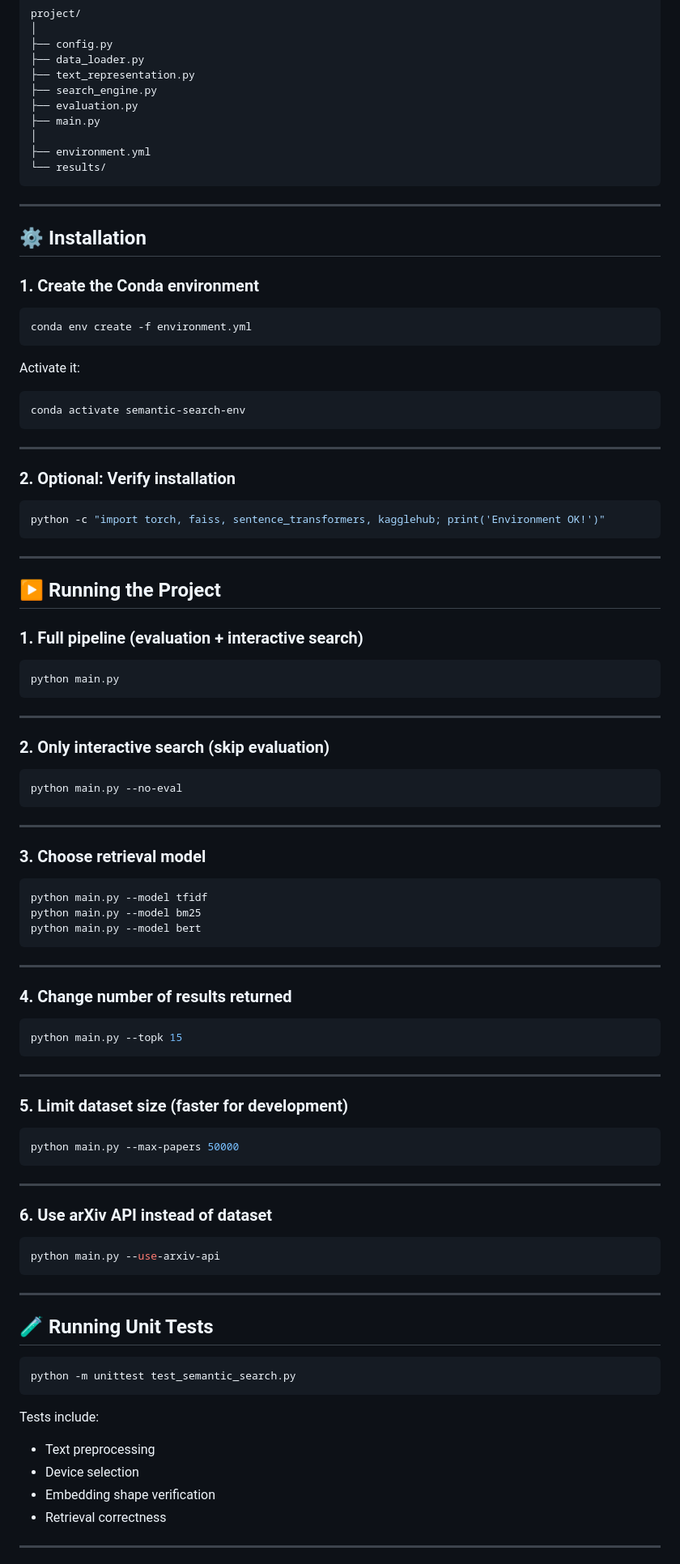
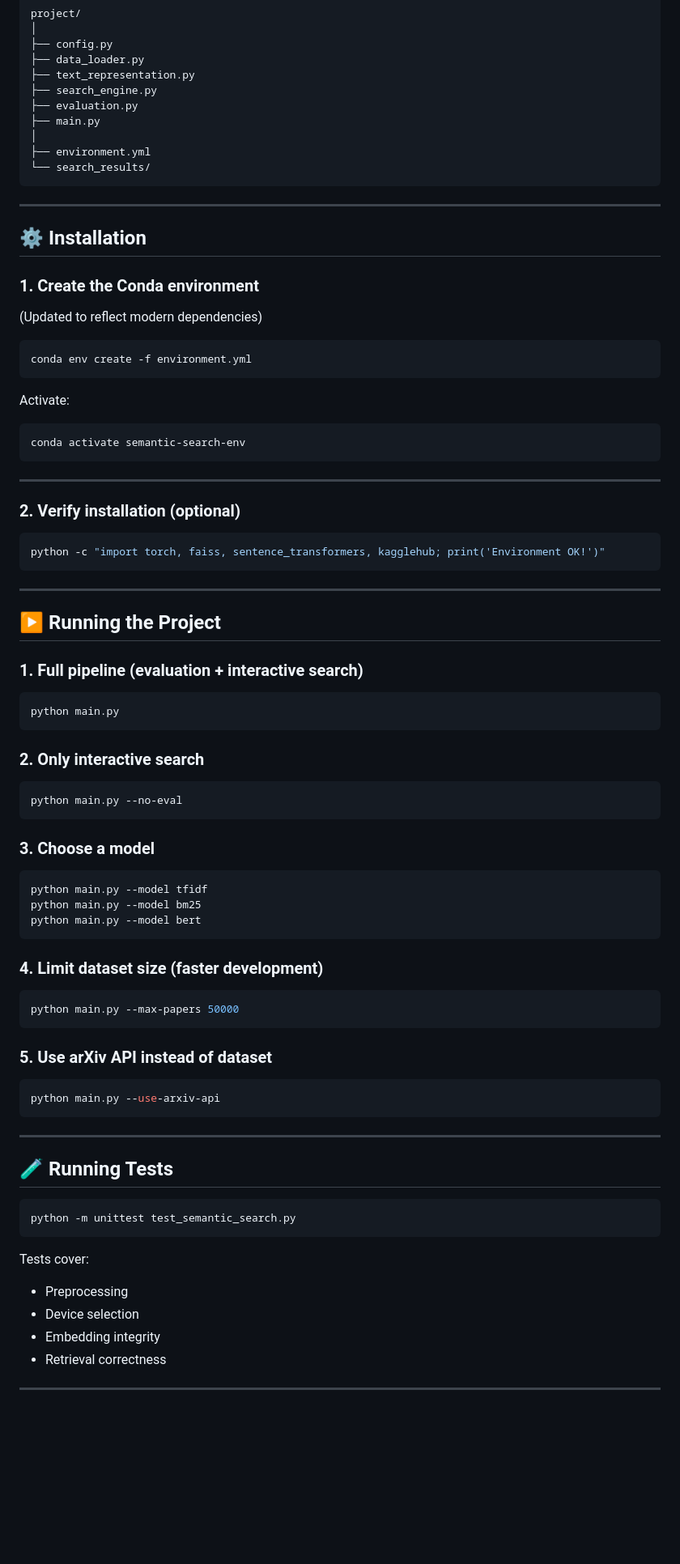
Before and after one commit to aim4astar/FA25_InfoRet_FinalProject, a Markdown page: README.md, the part around one of its changes. Shown at 81% size. GitHub-like rendering; blank space fills up the shorter version.

````diff
--- a/README.md
+++ b/README.md
@@ -115,7 +149,7 @@ project/
 ├── main.py
 │
 ├── environment.yml
-└── results/
+└── search_results/
 ```
 
 ---
@@ -123,12 +157,13 @@ project/
 ## ⚙️ Installation
 
 ### 1. Create the Conda environment
+(Updated to reflect modern dependencies)
 
 ```bash
 conda env create -f environment.yml
 ```
 
-Activate it:
+Activate:
 
 ```bash
 conda activate semantic-search-env
@@ -136,7 +171,7 @@ conda activate semantic-search-env
 
 ---
 
-### 2. Optional: Verify installation
+### 2. Verify installation (optional)
 
 ```bash
 python -c "import torch, faiss, sentence_transformers, kagglehub; print('Environment OK!')"
@@ -146,23 +181,19 @@ python -c "import torch, faiss, sentence_transformers, kagglehub; print('Environ
 
 ## ▶️ Running the Project
 
-### **1. Full pipeline (evaluation + interactive search)**
+### 1. Full pipeline (evaluation + interactive search)
 
 ```bash
 python main.py
 ```
 
----
-
-### **2. Only interactive search (skip evaluation)**
+### 2. Only interactive search
 
 ```bash
 python main.py --no-eval
 ```
 
----
-
-### **3. Choose retrieval model**
+### 3. Choose a model
 
 ```bash
 python main.py --model tfidf
@@ -170,25 +201,13 @@ python main.py --model bm25
 python main.py --model bert
 ```
 
----
-
-### **4. Change number of results returned**
-
-```bash
-python main.py --topk 15
-```
-
----
-
-### **5. Limit dataset size (faster for development)**
+### 4. Limit dataset size (faster development)
 
 ```bash
 python main.py --max-papers 50000
 ```
 
----
-
-### **6. Use arXiv API instead of dataset**
+### 5. Use arXiv API instead of dataset
 
 ```bash
 python main.py --use-arxiv-api
@@ -196,17 +215,17 @@ python main.py --use-arxiv-api
 
 ---
 
-## 🧪 Running Unit Tests
+## 🧪 Running Tests
 
 ```bash
 python -m unittest test_semantic_search.py
 ```
 
-Tests include:
+Tests cover:
 
-- Text preprocessing
+- Preprocessing
 - Device selection
-- Embedding shape verification
+- Embedding integrity
 - Retrieval correctness
 
 ---
````
Also changed, not shown: other parts of README.md (+84 -59 lines).
